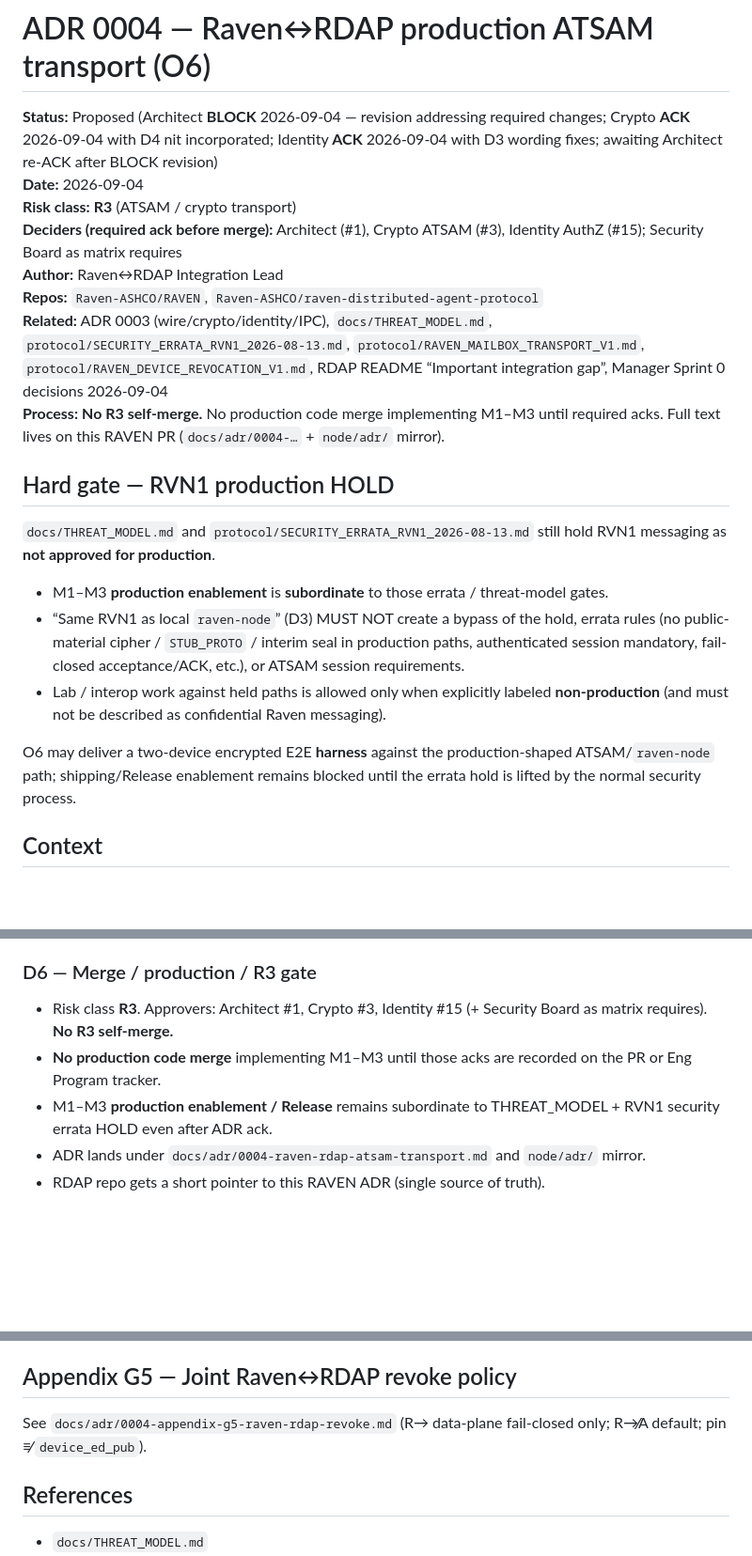
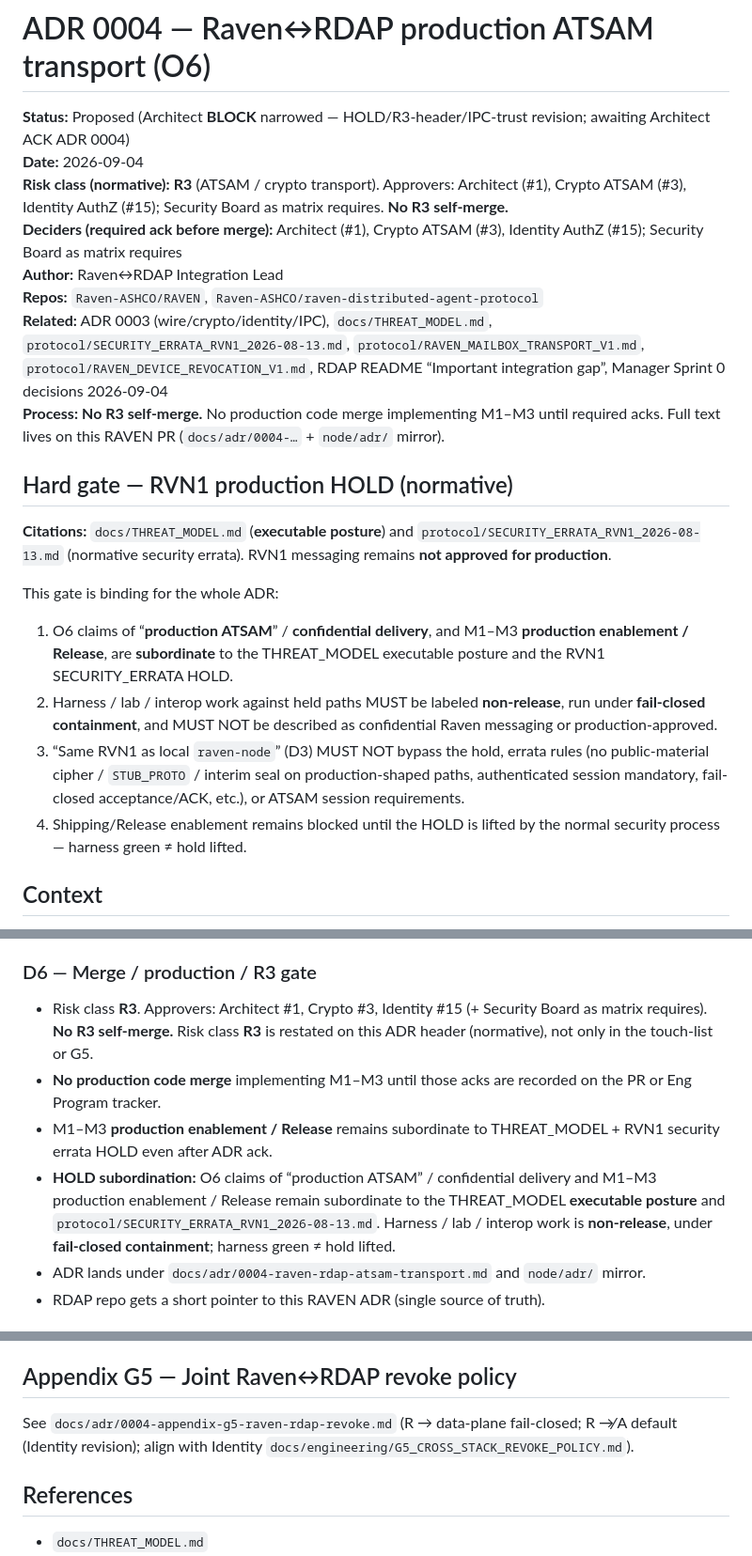
Before and after one commit to Ahmadreza-Arezehgar/RAVEN, a Markdown page: docs/adr/0004-raven-rdap-atsam-transport.md, 3 parts joined by grey strips. Shown at 94% size. GitHub-like rendering; blank space fills up the shorter version.

Commit message:
docs(adr): Architect narrowed BLOCK — HOLD executable posture, R3 header, IPC peer-cred under D1/D4
Co-authored-by: Ahmadreza Arezehgar  <Ahmadreza-Arezehgar@users.noreply.github.com>

```diff
--- a/docs/adr/0004-raven-rdap-atsam-transport.md
+++ b/docs/adr/0004-raven-rdap-atsam-transport.md
@@ -1,23 +1,24 @@
 # ADR 0004 — Raven↔RDAP production ATSAM transport (O6)
 
-**Status:** Proposed (Architect **BLOCK** 2026-09-04 — revision addressing required changes; Crypto **ACK** 2026-09-04 with D4 nit incorporated; Identity **ACK** 2026-09-04 with D3 wording fixes; awaiting Architect re-ACK after BLOCK revision)
+**Status:** Proposed (Architect **BLOCK** narrowed — HOLD/R3-header/IPC-trust revision; awaiting Architect ACK ADR 0004)
 **Date:** 2026-09-04
-**Risk class:** **R3** (ATSAM / crypto transport)
+**Risk class (normative):** **R3** (ATSAM / crypto transport). Approvers: Architect (#1), Crypto ATSAM (#3), Identity AuthZ (#15); Security Board as matrix requires. **No R3 self-merge.**
 **Deciders (required ack before merge):** Architect (#1), Crypto ATSAM (#3), Identity AuthZ (#15); Security Board as matrix requires
 **Author:** Raven↔RDAP Integration Lead
 **Repos:** `Raven-ASHCO/RAVEN`, `Raven-ASHCO/raven-distributed-agent-protocol`
 **Related:** ADR 0003 (wire/crypto/identity/IPC), `docs/THREAT_MODEL.md`, `protocol/SECURITY_ERRATA_RVN1_2026-08-13.md`, `protocol/RAVEN_MAILBOX_TRANSPORT_V1.md`, `protocol/RAVEN_DEVICE_REVOCATION_V1.md`, RDAP README “Important integration gap”, Manager Sprint 0 decisions 2026-09-04
 **Process:** **No R3 self-merge.** No production code merge implementing M1–M3 until required acks. Full text lives on this RAVEN PR (`docs/adr/0004-…` + `node/adr/` mirror).
 
-## Hard gate — RVN1 production HOLD
+## Hard gate — RVN1 production HOLD (normative)
 
-`docs/THREAT_MODEL.md` and `protocol/SECURITY_ERRATA_RVN1_2026-08-13.md` still hold RVN1 messaging as **not approved for production**.
+**Citations:** `docs/THREAT_MODEL.md` (**executable posture**) and `protocol/SECURITY_ERRATA_RVN1_2026-08-13.md` (normative security errata). RVN1 messaging remains **not approved for production**.
 
-- M1–M3 **production enablement** is **subordinate** to those errata / threat-model gates.
-- “Same RVN1 as local `raven-node`” (D3) MUST NOT create a bypass of the hold, errata rules (no public-material cipher / `STUB_PROTO` / interim seal in production paths, authenticated session mandatory, fail-closed acceptance/ACK, etc.), or ATSAM session requirements.
-- Lab / interop work against held paths is allowed only when explicitly labeled **non-production** (and must not be described as confidential Raven messaging).
+This gate is binding for the whole ADR:
 
-O6 may deliver a two-device encrypted E2E **harness** against the production-shaped ATSAM/`raven-node` path; shipping/Release enablement remains blocked until the errata hold is lifted by the normal security process.
+1. O6 claims of “**production ATSAM**” / **confidential delivery**, and M1–M3 **production enablement / Release**, are **subordinate** to the THREAT_MODEL executable posture and the RVN1 SECURITY_ERRATA HOLD.
+2. Harness / lab / interop work against held paths MUST be labeled **non-release**, run under **fail-closed containment**, and MUST NOT be described as confidential Raven messaging or production-approved.
+3. “Same RVN1 as local `raven-node`” (D3) MUST NOT bypass the hold, errata rules (no public-material cipher / `STUB_PROTO` / interim seal on production-shaped paths, authenticated session mandatory, fail-closed acceptance/ACK, etc.), or ATSAM session requirements.
+4. Shipping/Release enablement remains blocked until the HOLD is lifted by the normal security process — harness green ≠ hold lifted.
 
 ## Context
 
@@ -113,9 +116,10 @@ Two devices (physical or VM), each with `raven-node` + RDAP:
 
 ### D6 — Merge / production / R3 gate
 
-- Risk class **R3**. Approvers: Architect #1, Crypto #3, Identity #15 (+ Security Board as matrix requires). **No R3 self-merge.**
+- Risk class **R3**. Approvers: Architect #1, Crypto #3, Identity #15 (+ Security Board as matrix requires). **No R3 self-merge.** Risk class **R3** is restated on this ADR header (normative), not only in the touch-list or G5.
 - **No production code merge** implementing M1–M3 until those acks are recorded on the PR or Eng Program tracker.
 - M1–M3 **production enablement / Release** remains subordinate to THREAT_MODEL + RVN1 security errata HOLD even after ADR ack.
+- **HOLD subordination:** O6 claims of “production ATSAM” / confidential delivery and M1–M3 production enablement / Release remain subordinate to the THREAT_MODEL **executable posture** and `protocol/SECURITY_ERRATA_RVN1_2026-08-13.md`. Harness / lab / interop work is **non-release**, under **fail-closed containment**; harness green ≠ hold lifted.
 - ADR lands under `docs/adr/0004-raven-rdap-atsam-transport.md` and `node/adr/` mirror.
 - RDAP repo gets a short pointer to this RAVEN ADR (single source of truth).
 
@@ -160,7 +164,7 @@ See companion `docs/adr/0004-CODEOWNERS-touch-list.md`.
 
 ## Appendix G5 — Joint Raven↔RDAP revoke policy
 
-See `docs/adr/0004-appendix-g5-raven-rdap-revoke.md` (R→ data-plane fail-closed only; R↛A default; pin ≢ `device_ed_pub`).
+See `docs/adr/0004-appendix-g5-raven-rdap-revoke.md` (R → data-plane fail-closed; R ↛ A default (Identity revision); align with Identity `docs/engineering/G5_CROSS_STACK_REVOKE_POLICY.md`).
 
 ## References
 
```
Also changed, not shown: other parts of docs/adr/0004-raven-rdap-atsam-transport.md (+2 -0 lines), node/adr/0004-raven-rdap-atsam-transport.md (+14 -10 lines).
